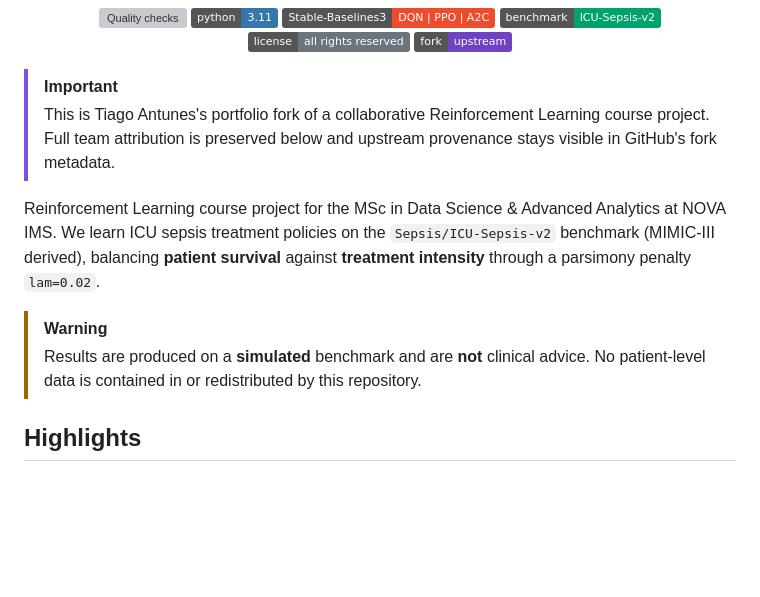
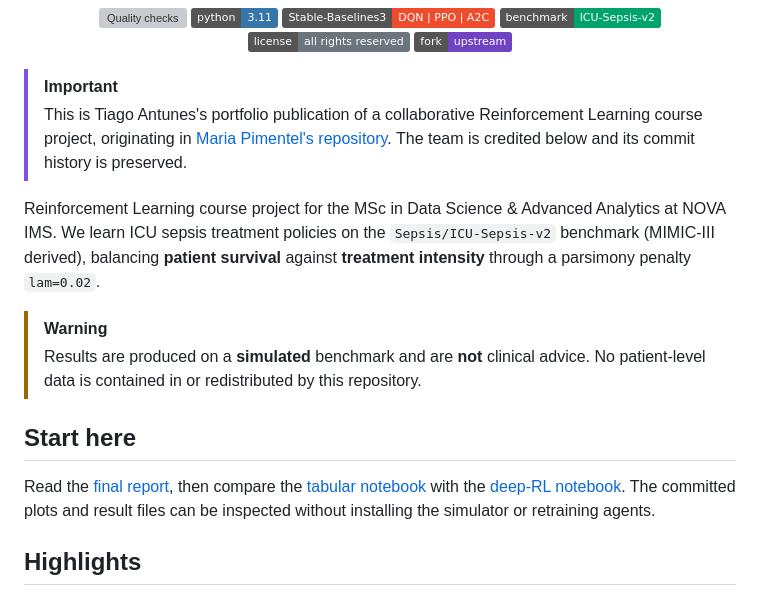
Before and after one commit to tiagoslantunes/rl-icu-sepsis, a Markdown page: README.md, the part around the change. Drawn GitHub-style; badges without logos; blank space fills up the shorter version; grey boxes are pictures that could not be loaded.

Commit message:
docs: clarify final artifacts, setup and validation limits

```diff
--- a/README.md
+++ b/README.md
@@ -15,9 +15,9 @@ Tabular RL &middot; deep RL &middot; clinical failure-mode robustness &middot; p
 </div>
 
 > [!IMPORTANT]
-> This is Tiago Antunes's portfolio fork of a collaborative Reinforcement Learning course
-> project. Full team attribution is preserved below and upstream provenance stays visible in
-> GitHub's fork metadata.
+> This is Tiago Antunes's portfolio publication of a collaborative Reinforcement Learning
+> course project, originating in [Maria Pimentel's repository](https://github.com/mariatavarespimentel/RL-ICU-Sepsis).
+> The team is credited below and its commit history is preserved.
 
 Reinforcement Learning course project for the MSc in Data Science & Advanced Analytics at
 NOVA IMS. We learn ICU sepsis treatment policies on the `Sepsis/ICU-Sepsis-v2` benchmark
@@ -27,6 +27,13 @@ parsimony penalty `lam=0.02`.
 > [!WARNING]
 > Results are produced on a **simulated** benchmark and are **not** clinical advice. No
 > patient-level data is contained in or redistributed by this repository.
+
+## Start here
+
+Read the [final report](report/report.pdf), then compare the
+[tabular notebook](rl_sepsis_configA.ipynb) with the
+[deep-RL notebook](rl_sepsis_configB.ipynb). The committed plots and result files
+can be inspected without installing the simulator or retraining agents.
 
 ## Highlights
 
```
